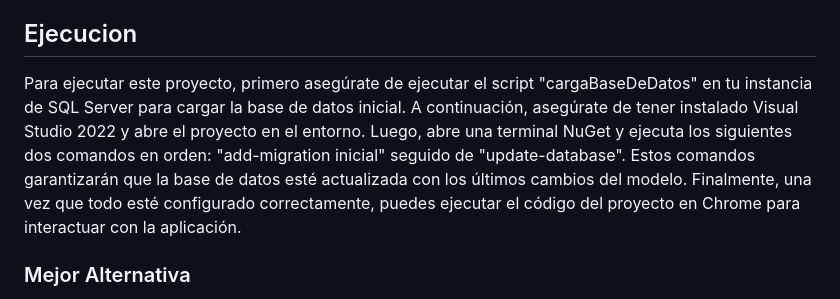
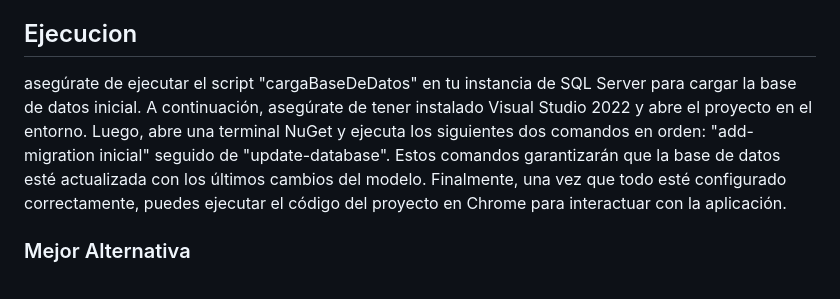
Before and after one commit to facundofabbi/ProyectoEldoria, a Markdown page: README.md, the part around the change. GitHub-like rendering.

```diff
--- a/README.md
+++ b/README.md
@@ -28,7 +28,7 @@ git clone https://github.com/facundofabbi/ProyectoEldoria
 
 <h2>Ejecucion</h2>
 
-Para ejecutar este proyecto, primero asegúrate de ejecutar el script "cargaBaseDeDatos" en tu instancia de SQL Server para cargar la base de datos inicial. A continuación, asegúrate de tener instalado Visual Studio 2022 y abre el proyecto en el entorno. Luego, abre una terminal NuGet y ejecuta los siguientes dos comandos en orden: "add-migration inicial" seguido de "update-database". Estos comandos garantizarán que la base de datos esté actualizada con los últimos cambios del modelo. Finalmente, una vez que todo esté configurado correctamente, puedes ejecutar el código del proyecto en Chrome para interactuar con la aplicación.
+asegúrate de ejecutar el script "cargaBaseDeDatos" en tu instancia de SQL Server para cargar la base de datos inicial. A continuación, asegúrate de tener instalado Visual Studio 2022 y abre el proyecto en el entorno. Luego, abre una terminal NuGet y ejecuta los siguientes dos comandos en orden: "add-migration inicial" seguido de "update-database". Estos comandos garantizarán que la base de datos esté actualizada con los últimos cambios del modelo. Finalmente, una vez que todo esté configurado correctamente, puedes ejecutar el código del proyecto en Chrome para interactuar con la aplicación.
 
   <h3>Mejor Alternativa</h3>
 
```
